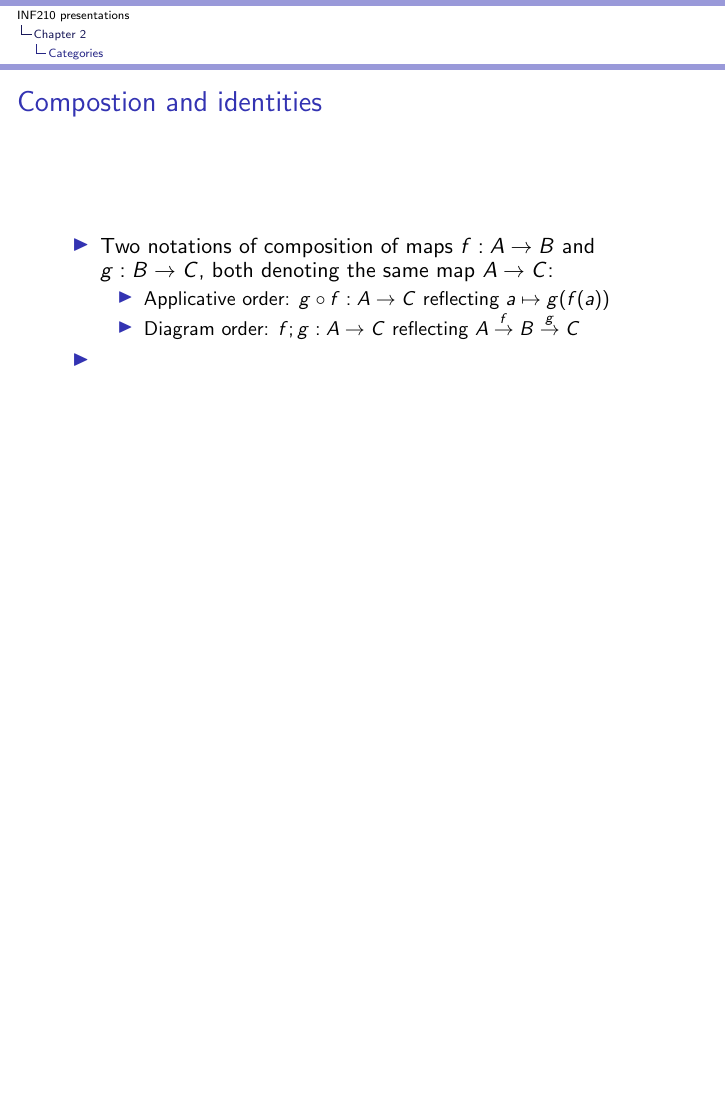
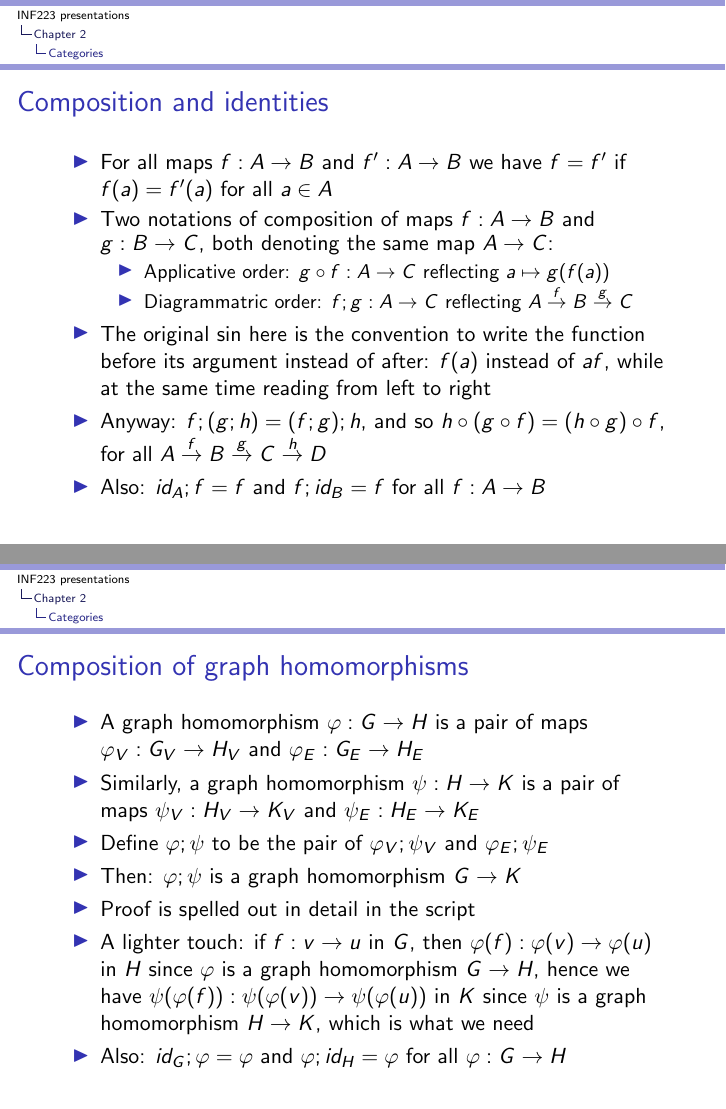
Before and after one commit to marcbezem/INF223, LaTeX slides (AgendaCh2.tex): page 6 of 8 before the commit and pages 6 and 7 of 9 after it, the two joined at a grey line, the shorter picture padded with empty space. Compiled offline with pdfLaTeX.

Commit message:
AgendaCh 1 and 2

```diff
--- a/AgendaCh2.tex
+++ b/AgendaCh2.tex
@@ -26,7 +26,7 @@
 
 \newcommand{\Set}{\mathsf{Set}}
 
-\title[INF210 presentations]{}
+\title[INF223 presentations]{}
 
 \begin{document}
 
@@ -147,19 +147,51 @@ ${b \stackrel{c}{\leftarrow} a}\stackrel{d}{\to}a$ is not isomorphic to its cosp
 
 \frame
   {
-    \frametitle{Compostion and identities}\label{Ch2:comp-id}
+    \frametitle{Composition and identities}\label{Ch2:comp-id}
 
  \begin{itemize}[<+->]
+\item For all maps $f:A\to B$ and $f':A\to B$ we have $f=f'$ if $f(a)=f'(a)$ for all $a\in A$
 \item Two notations of composition of maps $f:A\to B$ and $g: B\to C$,
 both denoting the same map $A\to C$:
    \begin{itemize}[<+->]
 \item Applicative order: ${g\circ f} : {A\to C}$ reflecting $a\mapsto g(f(a))$
-\item Diagram order: ${f;g} : A\to C$ reflecting $A\stackrel{f}{\to}B\stackrel{g}{\to}C$
+\item Diagrammatric order: ${f;g} : A\to C$ reflecting $A\stackrel{f}{\to}B\stackrel{g}{\to}C$
    \end{itemize}
-\item
+\item The original sin here is the convention to write the function before its argument
+instead of after: $f(a)$ instead of $af$,
+while at the same time reading from left to right
+\item Anyway: $f;(g;h) = (f;g);h$, and so $h\circ(g\circ f) = (h\circ g)\circ f$,
+for all $A\stackrel{f}{\to}B\stackrel{g}{\to}C\stackrel{h}{\to}D$
+\item Also: $id_A ; f = f$ and $f; id_B = f$ for all $f:A\to B$
  \end{itemize}
 
  }
+
+\frame
+  {
+    \frametitle{Composition of graph homomorphisms}\label{Ch2:Ghom-comp}
+
+ \begin{itemize}[<+->]
+\item A graph homomorphism $\varphi: G\to H$ is a pair of maps
+$\varphi_V : G_V \to H_V$ and $\varphi_E : G_E \to H_E$
+\item Similarly, a graph homomorphism $\psi: H\to K$ is a pair of maps
+$\psi_V : H_V \to K_V$ and $\psi_E : H_E \to K_E$
+\item Define $\varphi;\psi$ to be the pair of $\varphi_V;\psi_V$ and $\varphi_E;\psi_E$
+\item Then: $\varphi;\psi$ is a graph homomorphism $G\to K$
+\item Proof is spelled out in detail in the script
+\item A lighter touch: if $f: v\to u$ in $G$,
+then $\varphi(f): \varphi(v)\to \varphi(u)$ in $H$
+since $\varphi$ is a graph homomorphism $G\to H$,
+hence we have $\psi(\varphi(f)): \psi(\varphi(v))\to \psi(\varphi(u))$ in $K$
+since $\psi$ is a graph homomorphism $H\to K$,
+which is what we need
+%$\varphi;\psi(f)): \varphi;\psi(v))\to \varphi;\psi(u))$ in $K$
+\item Also: $id_G ; \varphi = \varphi$ and $\varphi; id_H = \varphi$ for all $\varphi:G\to H$
+
+ \end{itemize}
+
+ }
+
 
 \frame
   {
```
Also changed, not shown: AgendaCh1.tex (+3 -3 lines), AgendaCh2.tex (6 more changed lines).
